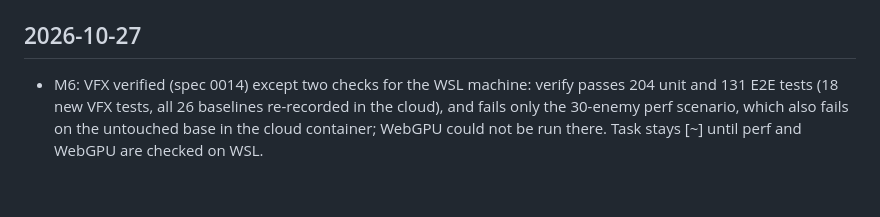
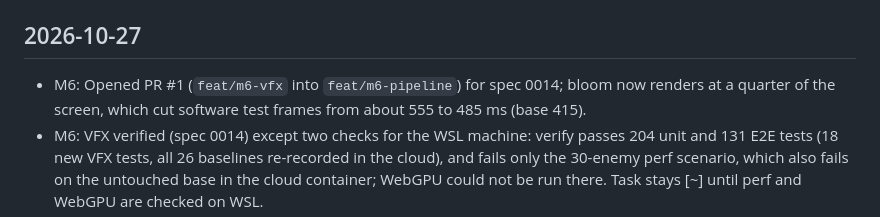
Before and after one commit to kucengorenji/aethergate-roguelike, a Markdown page: docs/progress/log.md, the part around the change. GitHub-like rendering; blank space fills up the shorter version.

Commit message:
docs: log the VFX pull request
Claude-Session: https://claude.ai/code/session_018fL46yw2epN7rWb7vqDNcS

```diff
--- a/docs/progress/log.md
+++ b/docs/progress/log.md
@@ -7,6 +7,7 @@ See `docs/workflows/progress.md`.
 
 ## 2026-10-27
 
+- M6: Opened PR #1 (`feat/m6-vfx` into `feat/m6-pipeline`) for spec 0014; bloom now renders at a quarter of the screen, which cut software test frames from about 555 to 485 ms (base 415).
 - M6: VFX verified (spec 0014) except two checks for the WSL machine: verify passes 204 unit and 131 E2E tests (18 new VFX tests, all 26 baselines re-recorded in the cloud), and fails only the 30-enemy perf scenario, which also fails on the untouched base in the cloud container; WebGPU could not be run there. Task stays [~] until perf and WebGPU are checked on WSL.
 - M6: VFX built (spec 0014): pooled particles from a cosmetic fixed system with its own seed, trails, impacts, comet, auras, ice shells, hit sparks, spawn and death, telegraph decals, meteors, burning edge, ash, bloom and grade; total bundle 1,542 of 1,600 KB, entry 36.8 KB.
 - M6: Started VFX in code on branch `feat/m6-vfx`: spec 0014 and plan 0014 written (particles as a cosmetic fixed system with its own seeded stream, telegraph decals as data, bloom and grade in an engine post pipeline, lazy VFX chunk).
```
